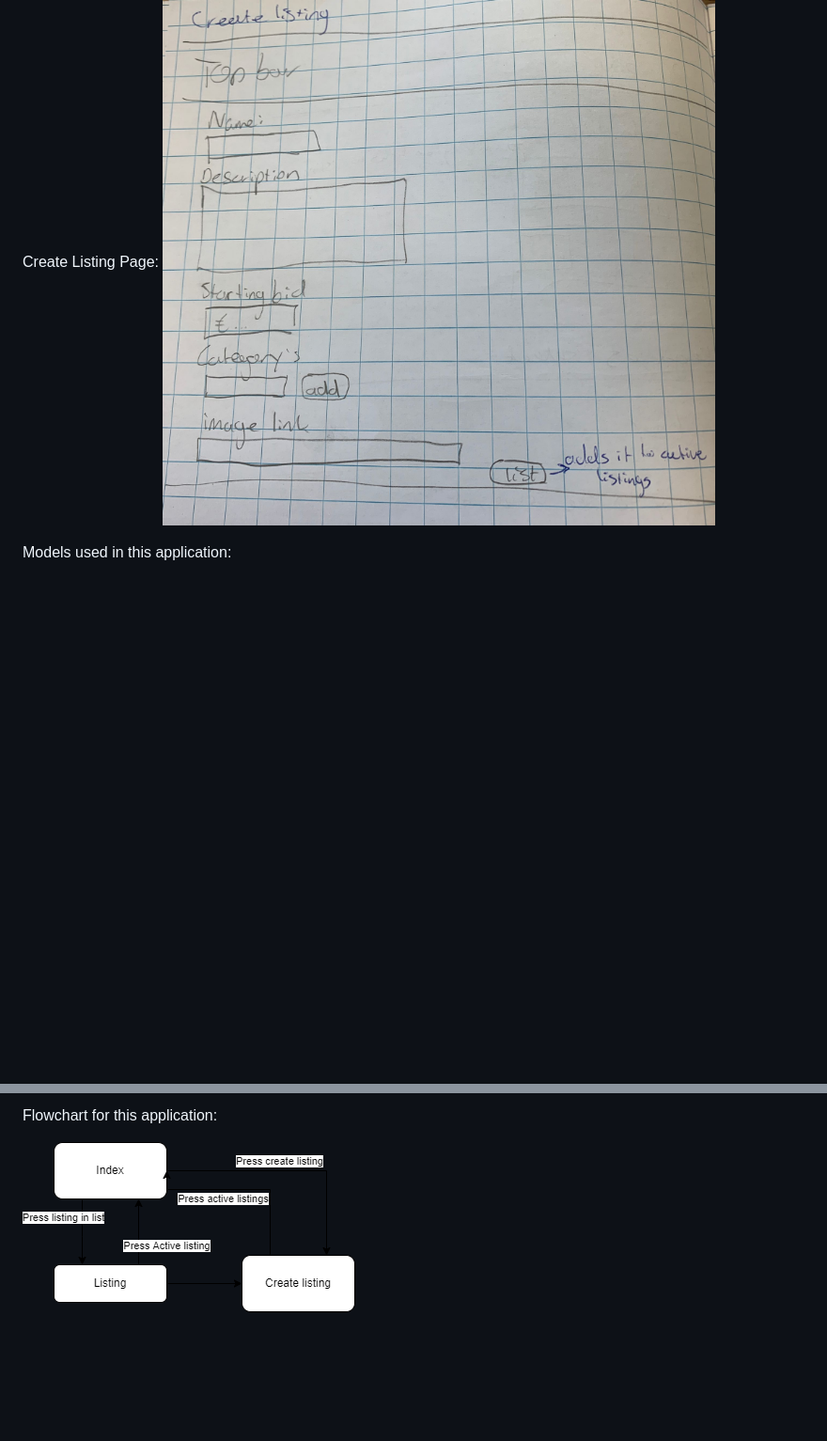
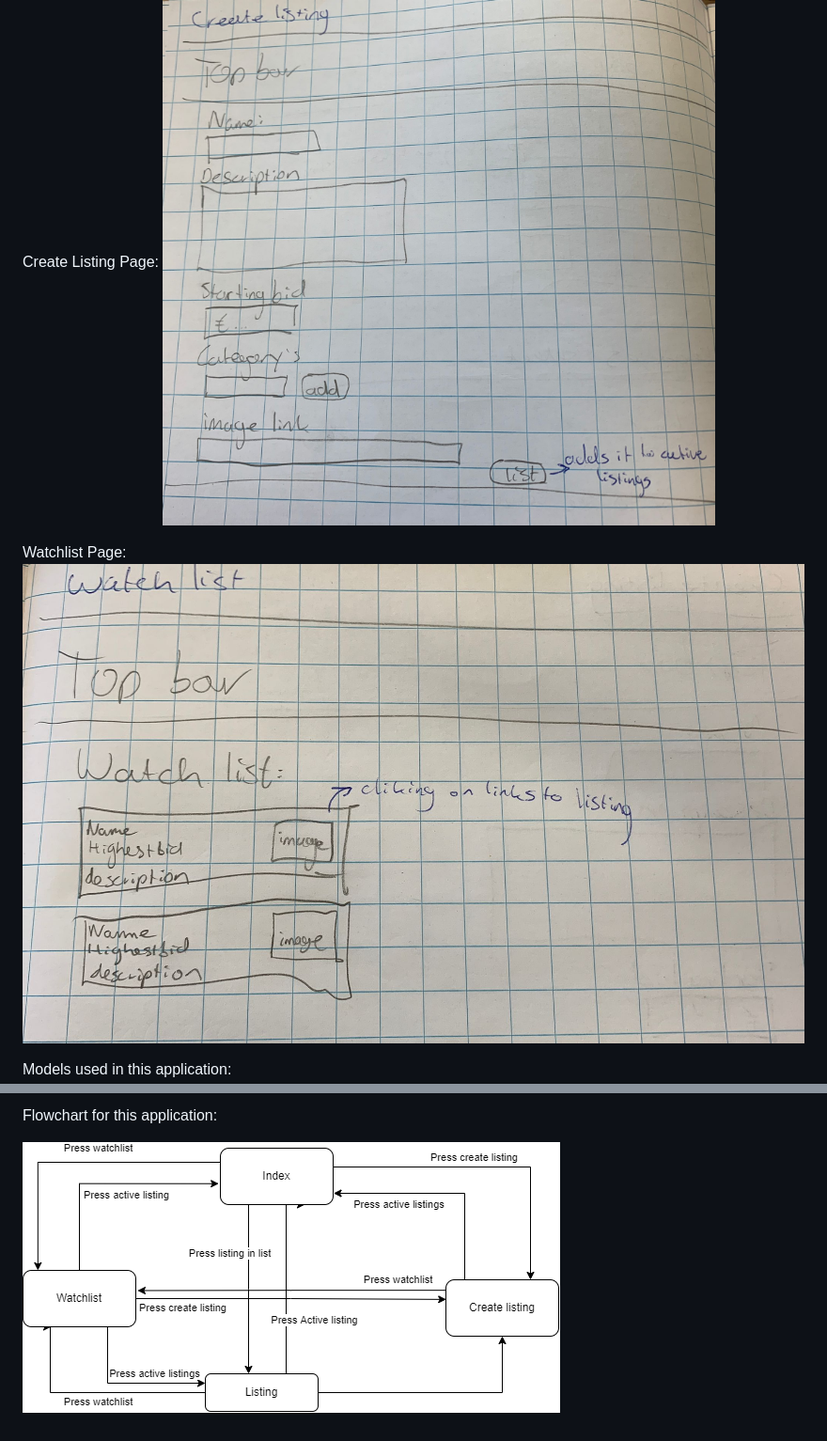
Before and after one commit to minprog-platforms/project-commerce-django-SvenShevtzoff, a Markdown page: README.md, 2 parts joined by grey strips. Shown: that part at 94% size. Drawn GitHub-style; pictures changed too: design_document/flowchart_commerce.drawio.png, design_document/watchlist.jpeg (added); blank space fills up the shorter version.

Commit message:
Adding watchlist to README

```diff
--- a/README.md
+++ b/README.md
@@ -19,6 +19,9 @@ Listing Page:
 Create Listing Page:
 ![Create Listing](design_document/create_listing.jpeg)
 
+Watchlist Page:
+![Watchlist](design_document/watchlist.jpeg)
+
 Models used in this application:
 ![Models](design_document/models.jpeg)
 
```
